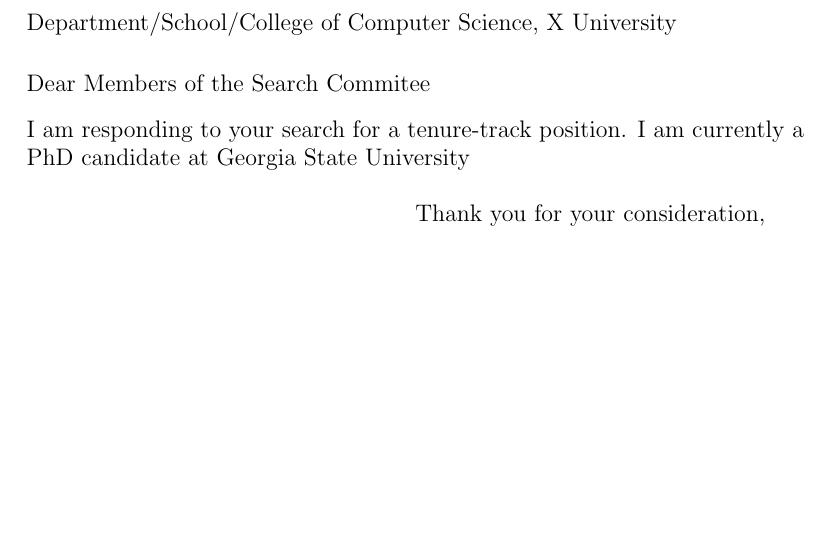
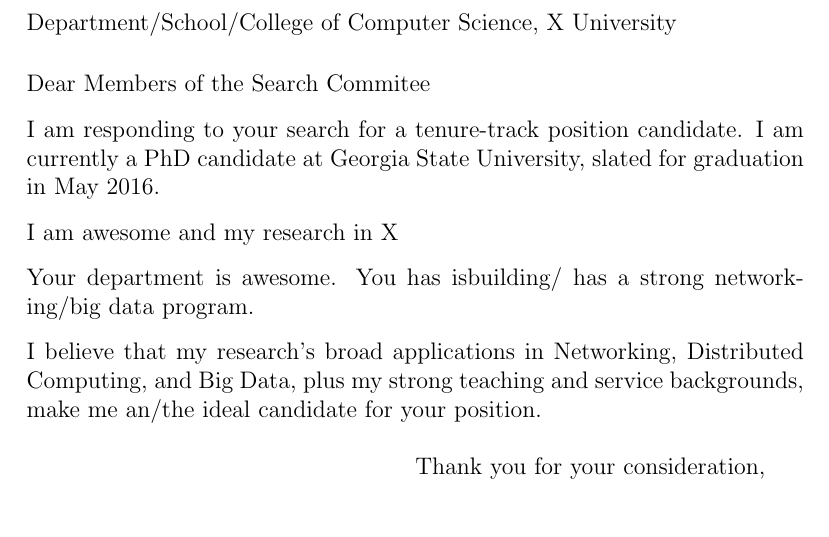
Before and after one commit to abrosen/notes, a LaTeX letter (applications/cover.tex): part of the page, cut so that both start at the same text, the shorter picture padded with empty space. Compiled offline with pdfLaTeX.

Commit message:
Got a whole lot of broad stuff done

```diff
--- a/applications/cover.tex
+++ b/applications/cover.tex
@@ -10,11 +10,20 @@
 \begin{letter}{Department/School/College of Computer Science, X University}
 \opening{Dear Members of the Search Commitee}
 
-I am responding to your search for a tenure-track position.
-I am currently a PhD candidate at Georgia State University
+I am responding to your search for a tenure-track position candidate.
+I am currently a PhD candidate at Georgia State University, slated for graduation in May 2016.
 
 
+I am awesome and my research in X
+
 %The skills you asked for in the job posting.
+Your department is awesome.
+You has isbuilding/ has a strong networking/big data program.
+
+
+
+I believe that my research's broad applications in Networking, Distributed Computing, and Big Data, plus my strong teaching and service backgrounds, make me an/the ideal candidate for your position.
+
 
 \closing{Thank you for your consideration,}
 %\cc{Cclist}
```
Also changed, not shown: applications/cv.tex (+2 -1 lines), applications/research.tex (+8 -4 lines), applications/resume.tex (+2 -1 lines), applications/cover.pdf, applications/cv.pdf, applications/research.pdf, applications/resume.pdf.
